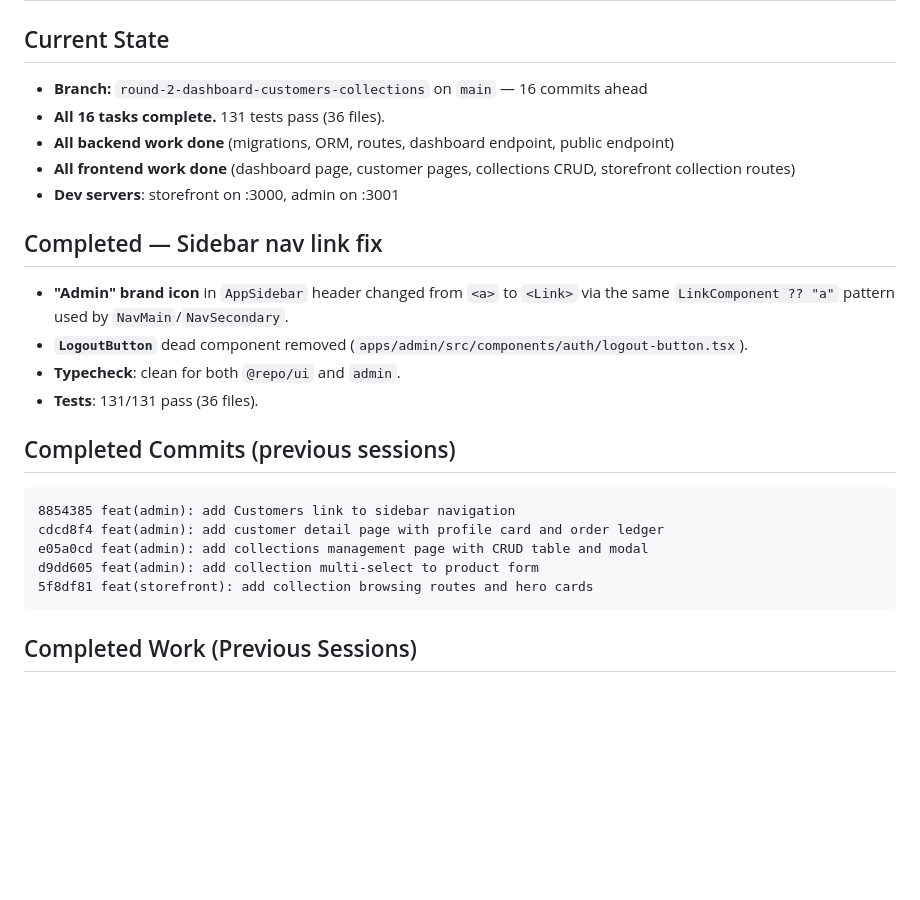
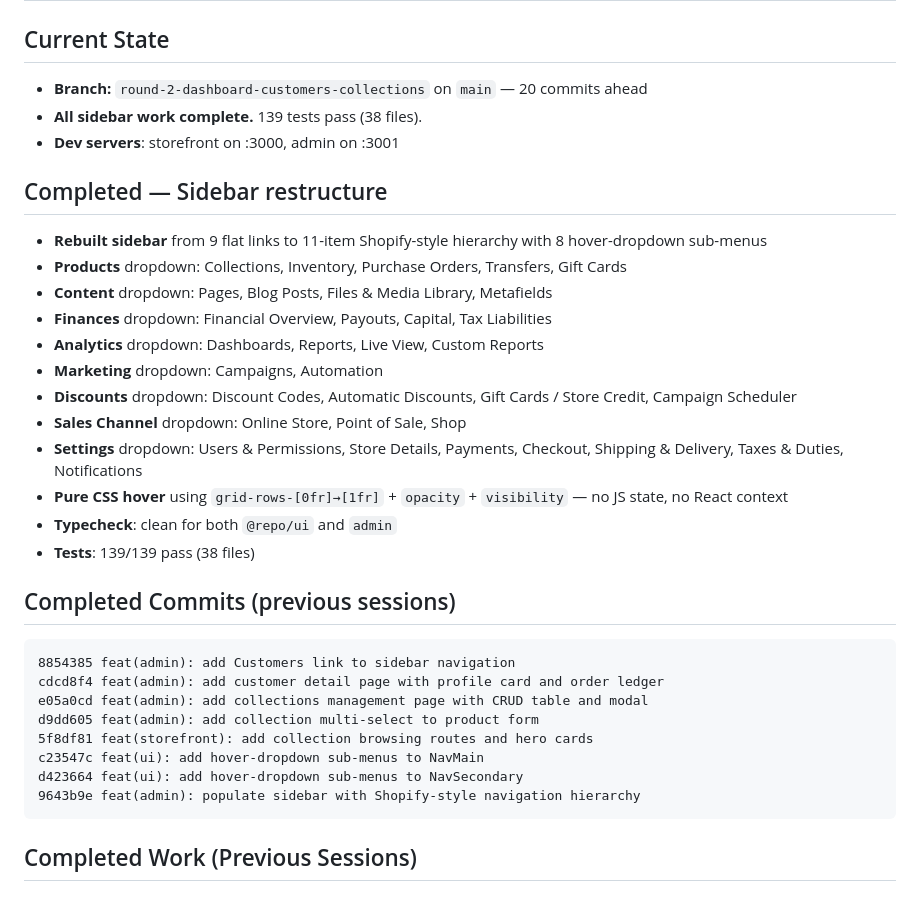
Before and after one commit to JumpingJack32/multi-tenant-shopify, a Markdown page: AGENTS.md, the part around the change. GitHub-like rendering; blank space fills up the shorter version.

Commit message:
docs: update session context with sidebar restructure

````diff
--- a/AGENTS.md
+++ b/AGENTS.md
@@ -2,18 +2,24 @@
 
 ## Current State
 
-- **Branch:** `round-2-dashboard-customers-collections` on `main` — 16 commits ahead
-- **All 16 tasks complete.** 131 tests pass (36 files).
-- **All backend work done** (migrations, ORM, routes, dashboard endpoint, public endpoint)
-- **All frontend work done** (dashboard page, customer pages, collections CRUD, storefront collection routes)
+- **Branch:** `round-2-dashboard-customers-collections` on `main` — 20 commits ahead
+- **All sidebar work complete.** 139 tests pass (38 files).
 - **Dev servers**: storefront on :3000, admin on :3001
 
-## Completed — Sidebar nav link fix
+## Completed — Sidebar restructure
 
-- **"Admin" brand icon** in `AppSidebar` header changed from `<a>` to `<Link>` via the same `LinkComponent ?? "a"` pattern used by `NavMain`/`NavSecondary`.
-- **`LogoutButton`** dead component removed (`apps/admin/src/components/auth/logout-button.tsx`).
-- **Typecheck**: clean for both `@repo/ui` and `admin`.
-- **Tests**: 131/131 pass (36 files).
+- **Rebuilt sidebar** from 9 flat links to 11-item Shopify-style hierarchy with 8 hover-dropdown sub-menus
+- **Products** dropdown: Collections, Inventory, Purchase Orders, Transfers, Gift Cards
+- **Content** dropdown: Pages, Blog Posts, Files & Media Library, Metafields
+- **Finances** dropdown: Financial Overview, Payouts, Capital, Tax Liabilities
+- **Analytics** dropdown: Dashboards, Reports, Live View, Custom Reports
+- **Marketing** dropdown: Campaigns, Automation
+- **Discounts** dropdown: Discount Codes, Automatic Discounts, Gift Cards / Store Credit, Campaign Scheduler
+- **Sales Channel** dropdown: Online Store, Point of Sale, Shop
+- **Settings** dropdown: Users & Permissions, Store Details, Payments, Checkout, Shipping & Delivery, Taxes & Duties, Notifications
+- **Pure CSS hover** using `grid-rows-[0fr]→[1fr]` + `opacity` + `visibility` — no JS state, no React context
+- **Typecheck**: clean for both `@repo/ui` and `admin`
+- **Tests**: 139/139 pass (38 files)
 
 ## Completed Commits (previous sessions)
 
@@ -23,6 +29,9 @@ cdcd8f4 feat(admin): add customer detail page with profile card and order ledger
 e05a0cd feat(admin): add collections management page with CRUD table and modal
 d9dd605 feat(admin): add collection multi-select to product form
 5f8df81 feat(storefront): add collection browsing routes and hero cards
+c23547c feat(ui): add hover-dropdown sub-menus to NavMain
+d423664 feat(ui): add hover-dropdown sub-menus to NavSecondary
+9643b9e feat(admin): populate sidebar with Shopify-style navigation hierarchy
 ```
 
 ## Completed Work (Previous Sessions)
````
